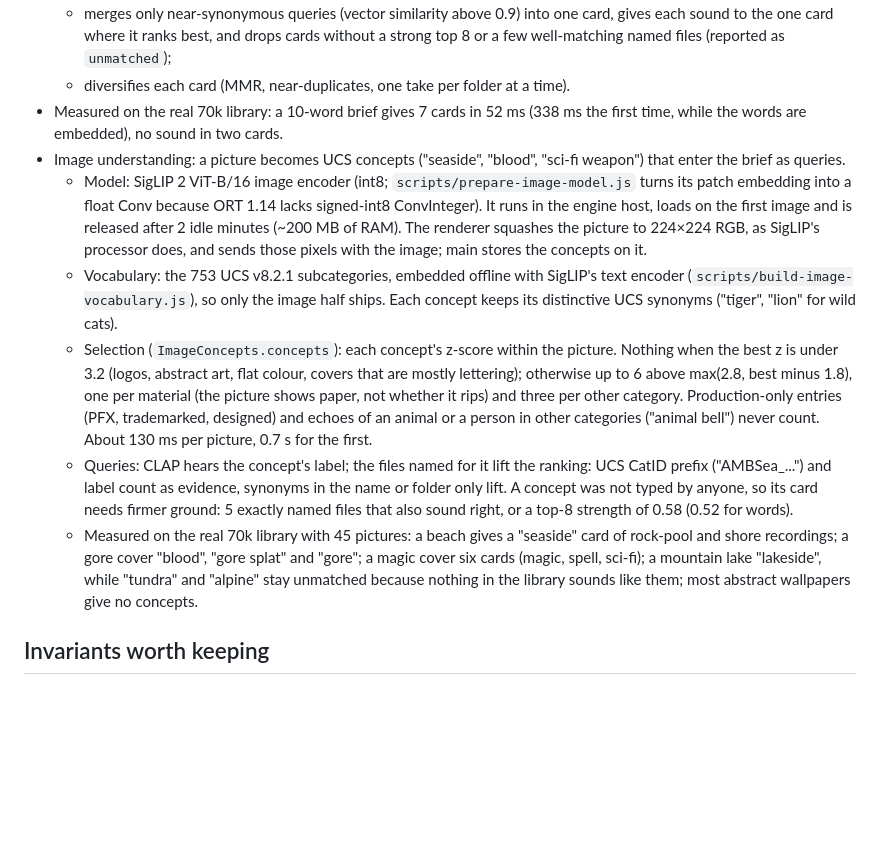
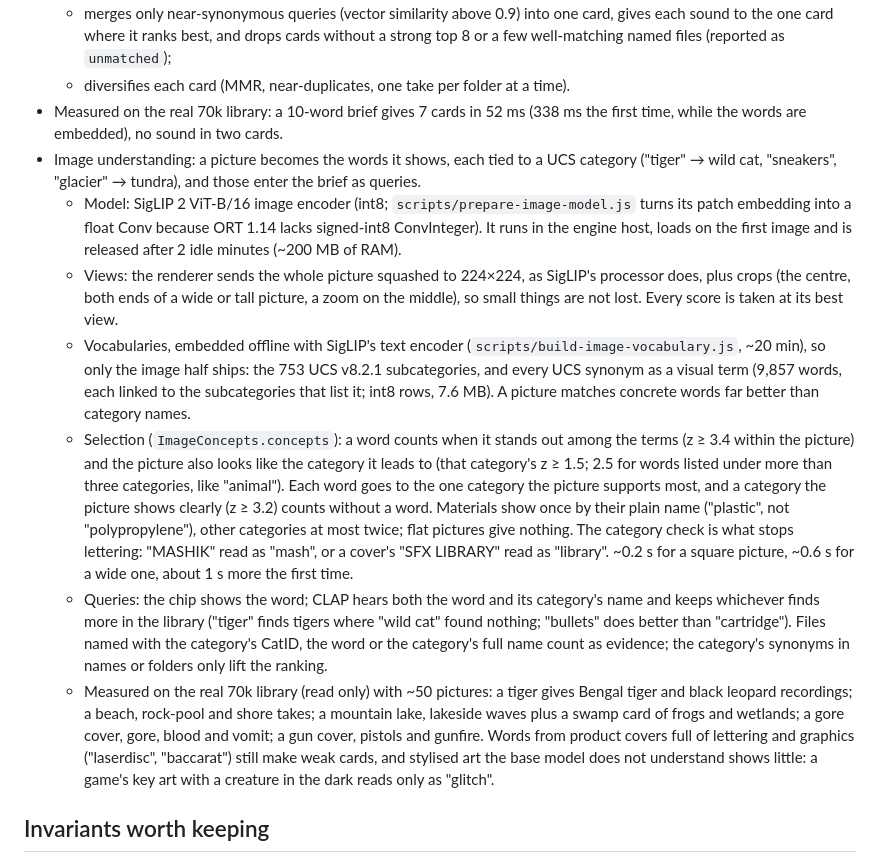
Before and after one commit to santimontali/soundvault, a Markdown page: docs/ARCHITECTURE.md, the part around the change. Rendered like a GitHub page; blank space fills up the shorter version.

Commit message:
docs: image understanding through UCS words
Co-Authored-By: Claude Opus 5.5 <noreply@anthropic.com>

```diff
--- a/docs/ARCHITECTURE.md
+++ b/docs/ARCHITECTURE.md
@@ -63,12 +63,13 @@ The UI opens on the persisted library index (no engine wait). In the engine host
   - merges only near-synonymous queries (vector similarity above 0.9) into one card, gives each sound to the one card where it ranks best, and drops cards without a strong top 8 or a few well-matching named files (reported as `unmatched`);
   - diversifies each card (MMR, near-duplicates, one take per folder at a time).
 - Measured on the real 70k library: a 10-word brief gives 7 cards in 52 ms (338 ms the first time, while the words are embedded), no sound in two cards.
-- Image understanding: a picture becomes UCS concepts ("seaside", "blood", "sci-fi weapon") that enter the brief as queries.
-  - Model: SigLIP 2 ViT-B/16 image encoder (int8; `scripts/prepare-image-model.js` turns its patch embedding into a float Conv because ORT 1.14 lacks signed-int8 ConvInteger). It runs in the engine host, loads on the first image and is released after 2 idle minutes (~200 MB of RAM). The renderer squashes the picture to 224×224 RGB, as SigLIP's processor does, and sends those pixels with the image; main stores the concepts on it.
-  - Vocabulary: the 753 UCS v8.2.1 subcategories, embedded offline with SigLIP's text encoder (`scripts/build-image-vocabulary.js`), so only the image half ships. Each concept keeps its distinctive UCS synonyms ("tiger", "lion" for wild cats).
-  - Selection (`ImageConcepts.concepts`): each concept's z-score within the picture. Nothing when the best z is under 3.2 (logos, abstract art, flat colour, covers that are mostly lettering); otherwise up to 6 above max(2.8, best minus 1.8), one per material (the picture shows paper, not whether it rips) and three per other category. Production-only entries (PFX, trademarked, designed) and echoes of an animal or a person in other categories ("animal bell") never count. About 130 ms per picture, 0.7 s for the first.
-  - Queries: CLAP hears the concept's label; the files named for it lift the ranking: UCS CatID prefix ("AMBSea_...") and label count as evidence, synonyms in the name or folder only lift. A concept was not typed by anyone, so its card needs firmer ground: 5 exactly named files that also sound right, or a top-8 strength of 0.58 (0.52 for words).
-  - Measured on the real 70k library with 45 pictures: a beach gives a "seaside" card of rock-pool and shore recordings; a gore cover "blood", "gore splat" and "gore"; a magic cover six cards (magic, spell, sci-fi); a mountain lake "lakeside", while "tundra" and "alpine" stay unmatched because nothing in the library sounds like them; most abstract wallpapers give no concepts.
+- Image understanding: a picture becomes the words it shows, each tied to a UCS category ("tiger" → wild cat, "sneakers", "glacier" → tundra), and those enter the brief as queries.
+  - Model: SigLIP 2 ViT-B/16 image encoder (int8; `scripts/prepare-image-model.js` turns its patch embedding into a float Conv because ORT 1.14 lacks signed-int8 ConvInteger). It runs in the engine host, loads on the first image and is released after 2 idle minutes (~200 MB of RAM).
+  - Views: the renderer sends the whole picture squashed to 224×224, as SigLIP's processor does, plus crops (the centre, both ends of a wide or tall picture, a zoom on the middle), so small things are not lost. Every score is taken at its best view.
+  - Vocabularies, embedded offline with SigLIP's text encoder (`scripts/build-image-vocabulary.js`, ~20 min), so only the image half ships: the 753 UCS v8.2.1 subcategories, and every UCS synonym as a visual term (9,857 words, each linked to the subcategories that list it; int8 rows, 7.6 MB). A picture matches concrete words far better than category names.
+  - Selection (`ImageConcepts.concepts`): a word counts when it stands out among the terms (z ≥ 3.4 within the picture) and the picture also looks like the category it leads to (that category's z ≥ 1.5; 2.5 for words listed under more than three categories, like "animal"). Each word goes to the one category the picture supports most, and a category the picture shows clearly (z ≥ 3.2) counts without a word. Materials show once by their plain name ("plastic", not "polypropylene"), other categories at most twice; flat pictures give nothing. The category check is what stops lettering: "MASHIK" read as "mash", or a cover's "SFX LIBRARY" read as "library". ~0.2 s for a square picture, ~0.6 s for a wide one, about 1 s more the first time.
+  - Queries: the chip shows the word; CLAP hears both the word and its category's name and keeps whichever finds more in the library ("tiger" finds tigers where "wild cat" found nothing; "bullets" does better than "cartridge"). Files named with the category's CatID, the word or the category's full name count as evidence; the category's synonyms in names or folders only lift the ranking.
+  - Measured on the real 70k library (read only) with ~50 pictures: a tiger gives Bengal tiger and black leopard recordings; a beach, rock-pool and shore takes; a mountain lake, lakeside waves plus a swamp card of frogs and wetlands; a gore cover, gore, blood and vomit; a gun cover, pistols and gunfire. Words from product covers full of lettering and graphics ("laserdisc", "baccarat") still make weak cards, and stylised art the base model does not understand shows little: a game's key art with a creature in the dark reads only as "glitch".
 
 ## Invariants worth keeping
 - Nothing heavy runs on Electron's main thread; the renderer never blocks on IPC.
```
Also changed, not shown: DISTRIBUTION.md (+2 -2 lines), docs/CASOS_DE_USO.md (+1 -1 lines).
